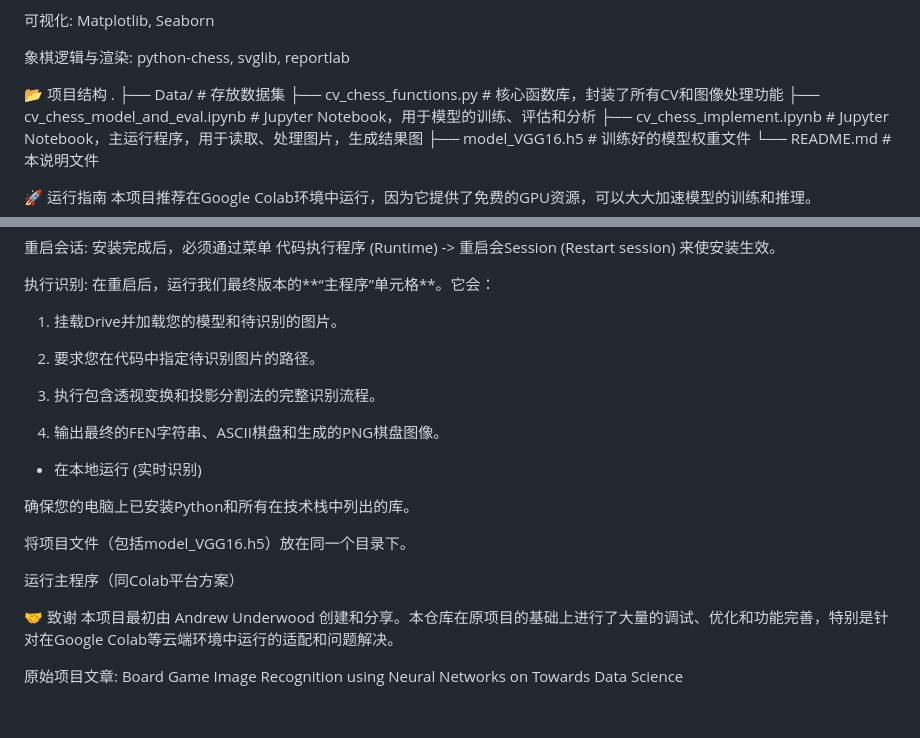
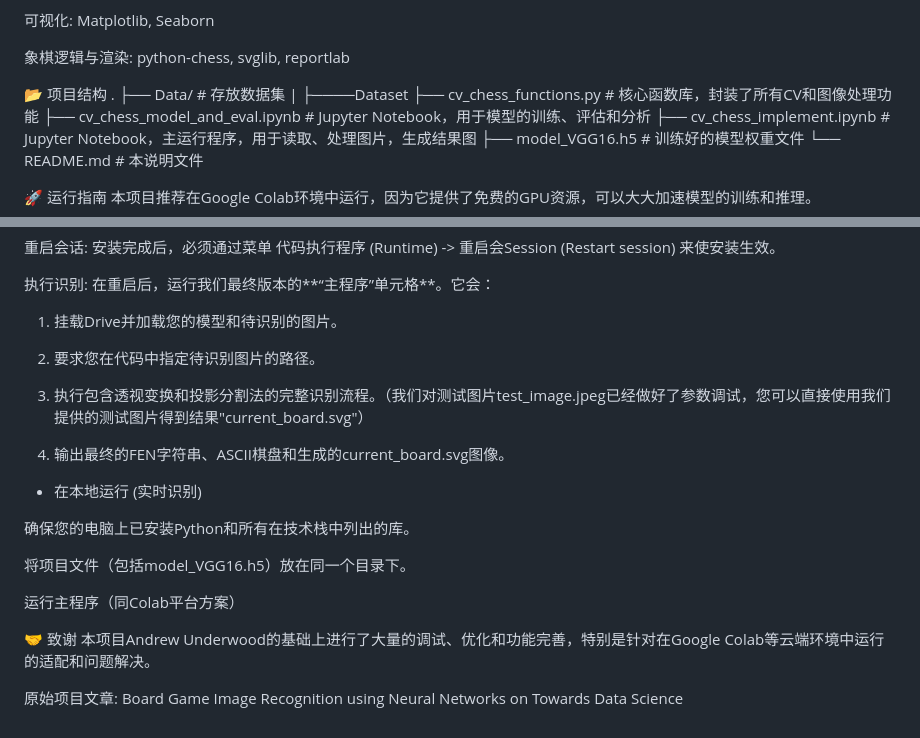
Before and after one commit to cloudhpb86/chessboard-vision-project, a Markdown page: README.md, 2 parts joined by grey strips. Drawn GitHub-style.

```diff
--- a/README.md
+++ b/README.md
@@ -32,6 +32,7 @@
 📂 项目结构
 .
 ├── Data/                       # 存放数据集
+|  ├────Dataset
 ├── cv_chess_functions.py       # 核心函数库，封装了所有CV和图像处理功能
 ├── cv_chess_model_and_eval.ipynb # Jupyter Notebook，用于模型的训练、评估和分析
 ├── cv_chess_implement.ipynb    # Jupyter Notebook，主运行程序，用于读取、处理图片，生成结果图
@@ -83,9 +84,9 @@
 
 2. 要求您在代码中指定待识别图片的路径。
 
-3. 执行包含透视变换和投影分割法的完整识别流程。
+3. 执行包含透视变换和投影分割法的完整识别流程。（我们对测试图片test_image.jpeg已经做好了参数调试，您可以直接使用我们提供的测试图片得到结果"current_board.svg"）
 
-4. 输出最终的FEN字符串、ASCII棋盘和生成的PNG棋盘图像。
+4. 输出最终的FEN字符串、ASCII棋盘和生成的current_board.svg图像。
 
 - 在本地运行 (实时识别)
 
@@ -97,6 +98,6 @@
 
 
 🤝 致谢
-本项目最初由 Andrew Underwood 创建和分享。本仓库在原项目的基础上进行了大量的调试、优化和功能完善，特别是针对在Google Colab等云端环境中运行的适配和问题解决。
+本项目Andrew Underwood的基础上进行了大量的调试、优化和功能完善，特别是针对在Google Colab等云端环境中运行的适配和问题解决。
 
 原始项目文章: Board Game Image Recognition using Neural Networks on Towards Data Science
```
